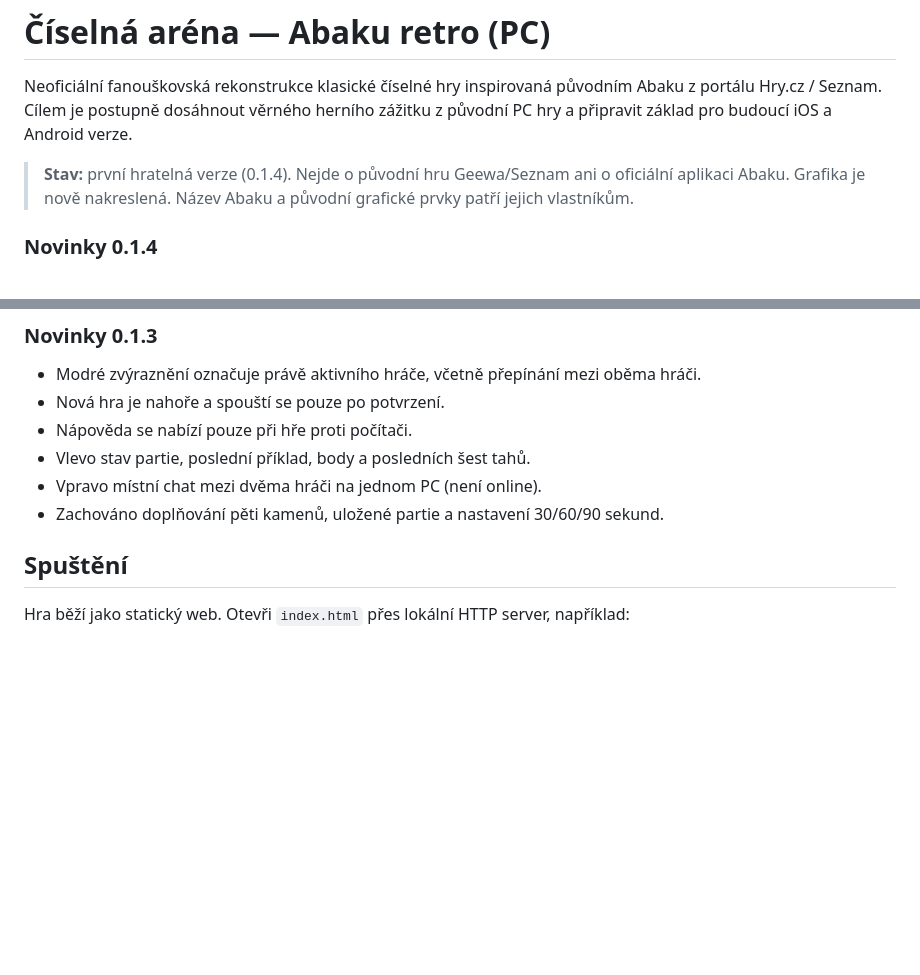
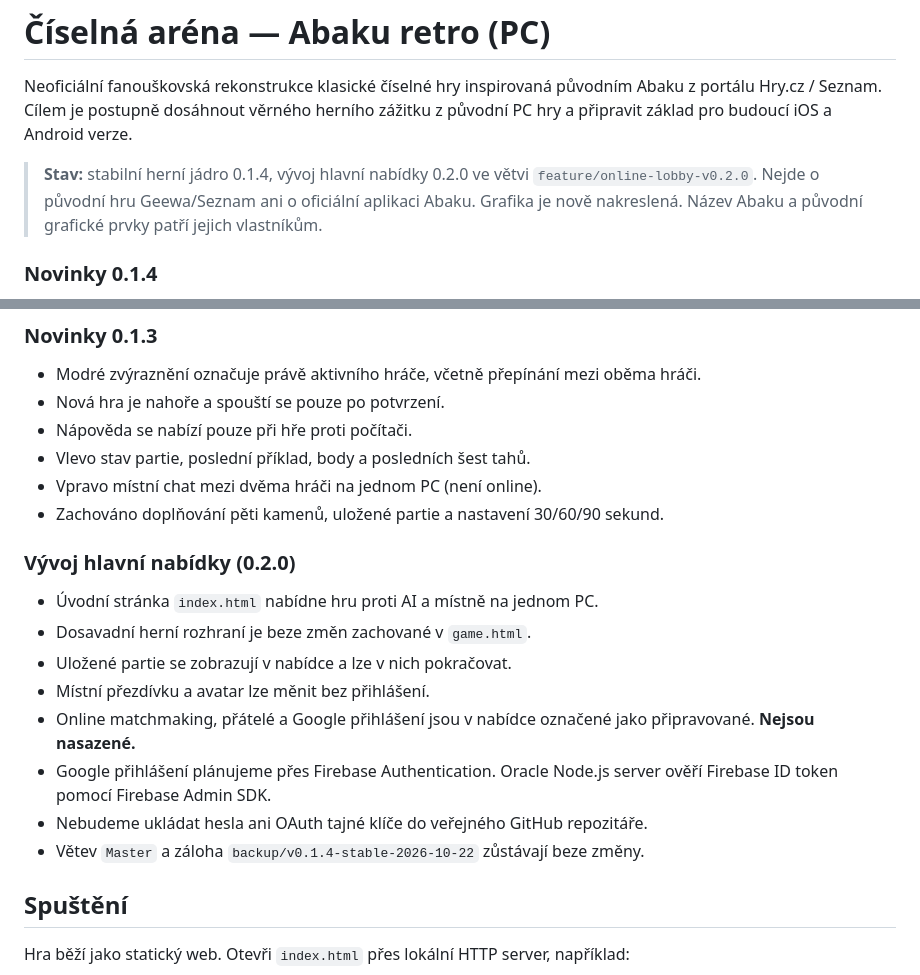
Before and after one commit to CaseyCZ/Abaku, a Markdown page: README.md, 2 parts joined by grey strips. GitHub-like rendering; blank space fills up the shorter version.

Commit message:
feat(lobby): prepare Abaku 0.2.0 landing and local match navigation (README.md)

```diff
--- a/README.md
+++ b/README.md
@@ -2,7 +2,7 @@
 
 Neoficiální fanouškovská rekonstrukce klasické číselné hry inspirovaná původním Abaku z portálu Hry.cz / Seznam. Cílem je postupně dosáhnout věrného herního zážitku z původní PC hry a připravit základ pro budoucí iOS a Android verze.
 
-> **Stav:** první hratelná verze (0.1.4). Nejde o původní hru Geewa/Seznam ani o oficiální aplikaci Abaku. Grafika je nově nakreslená. Název Abaku a původní grafické prvky patří jejich vlastníkům.
+> **Stav:** stabilní herní jádro 0.1.4, vývoj hlavní nabídky 0.2.0 ve větvi `feature/online-lobby-v0.2.0`. Nejde o původní hru Geewa/Seznam ani o oficiální aplikaci Abaku. Grafika je nově nakreslená. Název Abaku a původní grafické prvky patří jejich vlastníkům.
 
 ### Novinky 0.1.4
 - Nad stojánkem se okamžitě přepočítají potenciální body za dosud nepotvrzený tah, včetně bonusů; neplatné a neúplné příklady nemají připsané body.
@@ -28,6 +28,16 @@ Neoficiální fanouškovská rekonstrukce klasické číselné hry inspirovaná
 - Vlevo stav partie, poslední příklad, body a posledních šest tahů.
 - Vpravo místní chat mezi dvěma hráči na jednom PC (není online).
 - Zachováno doplňování pěti kamenů, uložené partie a nastavení 30/60/90 sekund.
+
+### Vývoj hlavní nabídky (0.2.0)
+- Úvodní stránka `index.html` nabídne hru proti AI a místně na jednom PC.
+- Dosavadní herní rozhraní je beze změn zachované v `game.html`.
+- Uložené partie se zobrazují v nabídce a lze v nich pokračovat.
+- Místní přezdívku a avatar lze měnit bez přihlášení.
+- Online matchmaking, přátelé a Google přihlášení jsou v nabídce označené jako připravované. **Nejsou nasazené.**
+- Google přihlášení plánujeme přes Firebase Authentication. Oracle Node.js server ověří Firebase ID token pomocí Firebase Admin SDK.
+- Nebudeme ukládat hesla ani OAuth tajné klíče do veřejného GitHub repozitáře.
+- Větev `Master` a záloha `backup/v0.1.4-stable-2026-10-22` zůstávají beze změny.
 
 ## Spuštění
 
```
